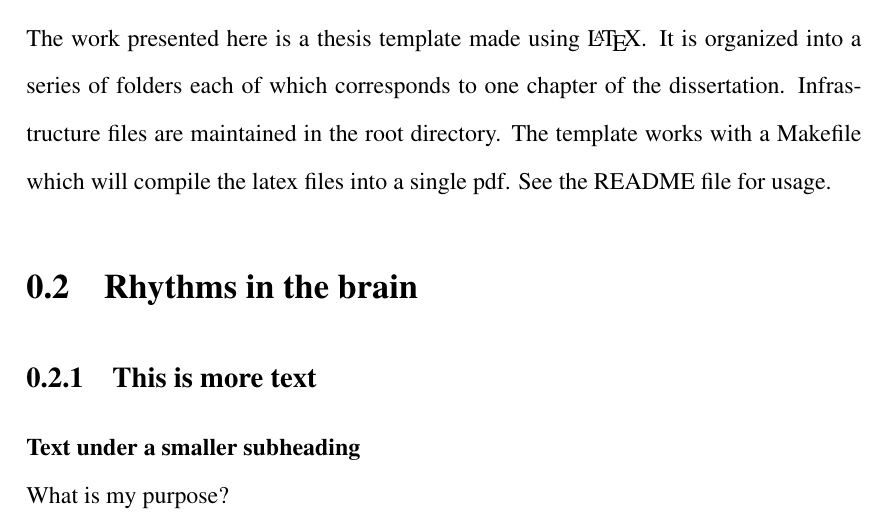
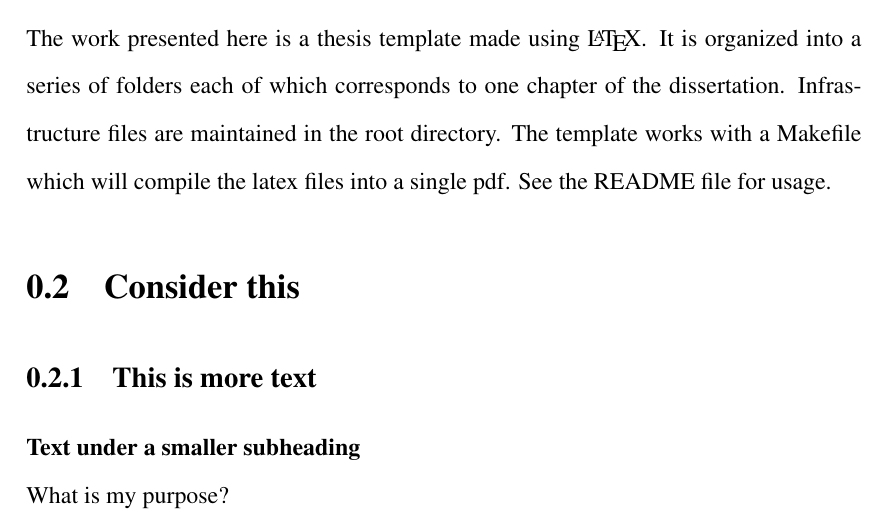
Before and after one commit to kdoelling1919/NYUThesis, a LaTeX thesis (main.tex, which reads intro/main.tex): part of page 11 of 16, cut so that both start at the same text. Compiled offline with pdfLaTeX.

Commit message:
update labels in introduction.

```diff
--- a/intro/main.tex
+++ b/intro/main.tex
@@ -6,5 +6,5 @@
   \input{intro/overview}
-\section{Rhythms in the brain}\label{intro_rhythms}
+\section{Consider this}\label{intro:consider}
   \input{intro/writing}
 % If you want a bibliography within chapter (good for sending some one a single chapter)
 % make sure these lines are commented out when compiling the full thesis
```
Also changed, not shown: intro/writing.tex (+1 -0 lines), intro/main.tex (2 more changed lines).
